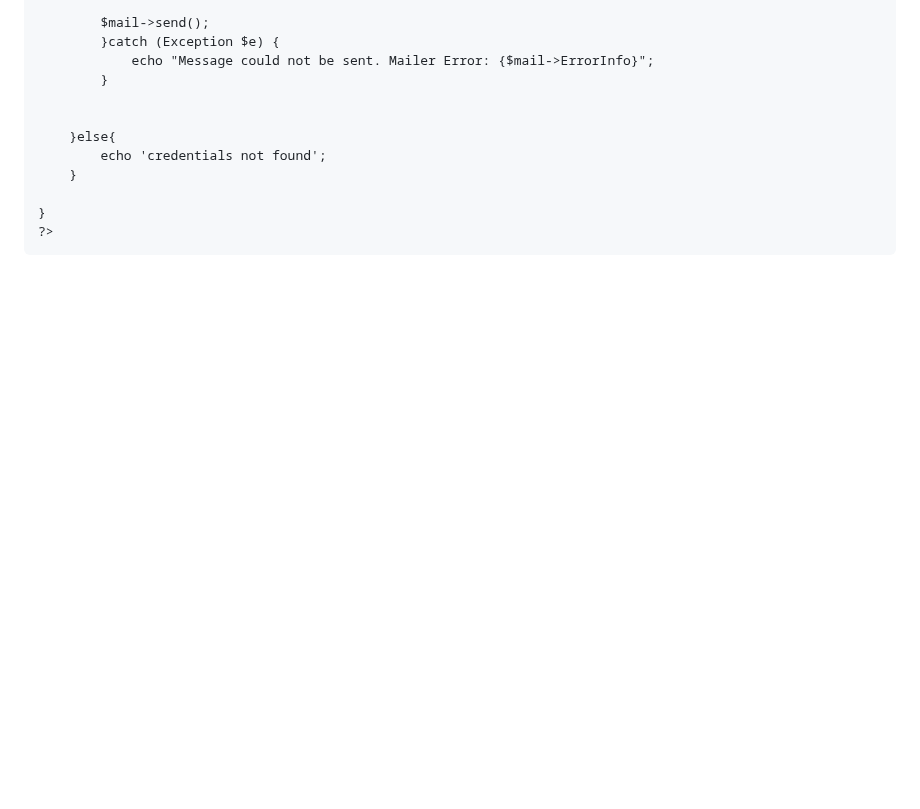
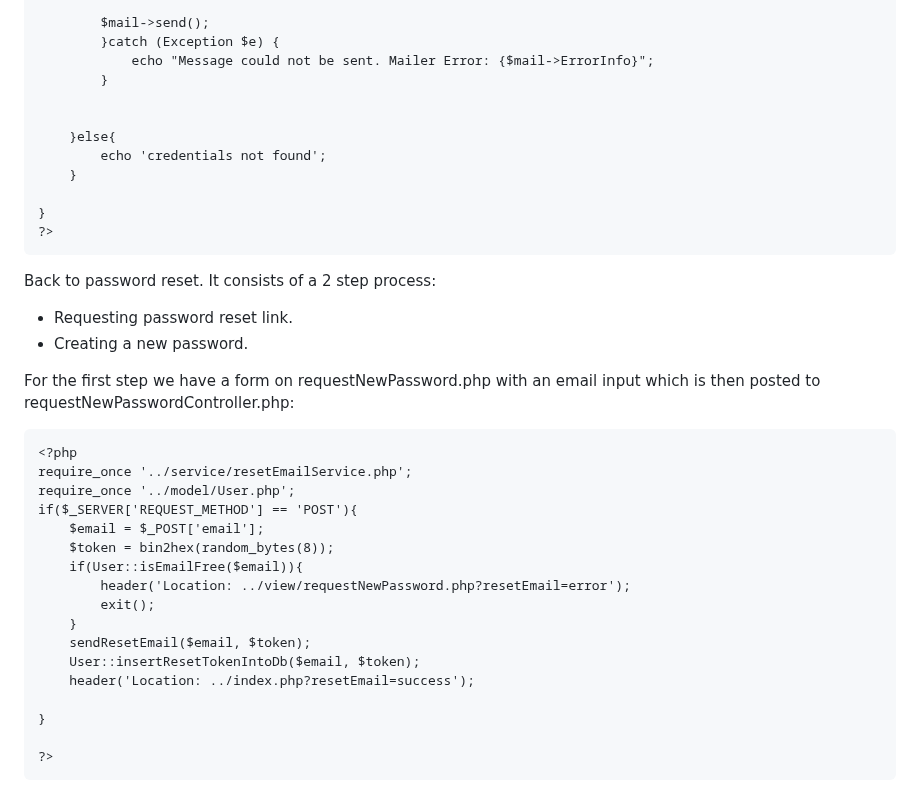
Before and after one commit to Aperezortega/php-registration-login-forgottenpassword-app, a Markdown page: README.md, the part around the change. Rendered like a GitHub page; blank space fills up the shorter version.

```diff
--- a/README.md
+++ b/README.md
@@ -386,3 +386,28 @@ function sendResetEmail($email, $token){
 }
 ?>
 ~~~
+Back to password reset. It consists of a 2 step process:
+* Requesting password reset link.
+* Creating a new password.
+
+For the first step  we  have a form on requestNewPassword.php with an email input which is then posted to requestNewPasswordController.php:
+
+~~~
+<?php
+require_once '../service/resetEmailService.php';
+require_once '../model/User.php';
+if($_SERVER['REQUEST_METHOD'] == 'POST'){
+    $email = $_POST['email'];
+    $token = bin2hex(random_bytes(8));
+    if(User::isEmailFree($email)){
+        header('Location: ../view/requestNewPassword.php?resetEmail=error');
+        exit();
+    }
+    sendResetEmail($email, $token);
+    User::insertResetTokenIntoDb($email, $token);
+    header('Location: ../index.php?resetEmail=success');
+
+}
+
+?>
+~~~
```
